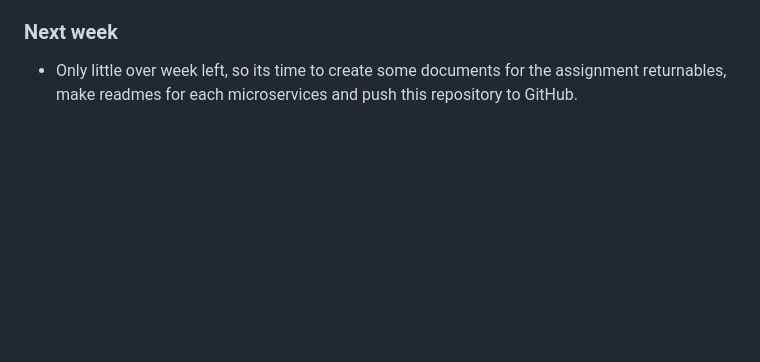
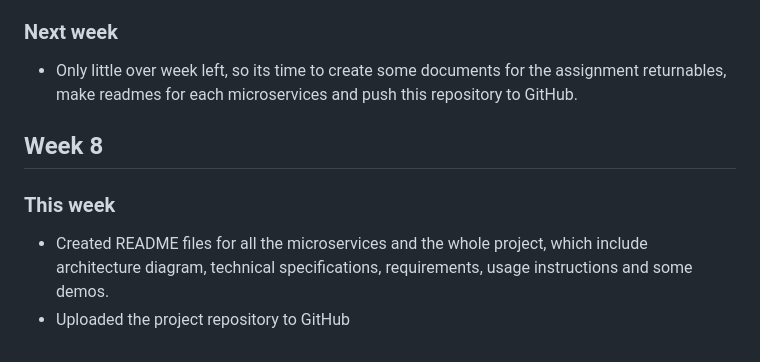
Before and after one commit to teemu6/digit_recognition_app, a Markdown page: WEEKLY_SCRUM.md, the part around the change. GitHub-like rendering; blank space fills up the shorter version.

Commit message:
Updated weekly scrum

```diff
--- a/WEEKLY_SCRUM.md
+++ b/WEEKLY_SCRUM.md
@@ -82,3 +82,9 @@
 
 ### Next week
 - Only little over week left, so its time to create some documents for the assignment returnables, make readmes for each microservices and push this repository to GitHub.
+
+## Week 8
+
+### This week
+- Created README files for all the microservices and the whole project, which include architecture diagram, technical specifications, requirements, usage instructions and some demos.
+- Uploaded the project repository to GitHub
```
